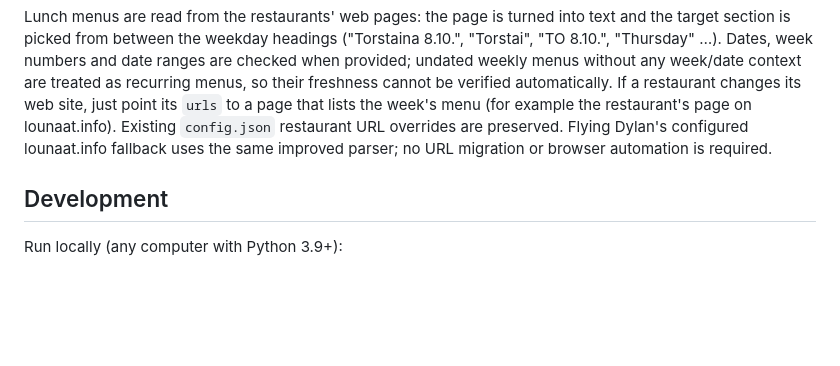
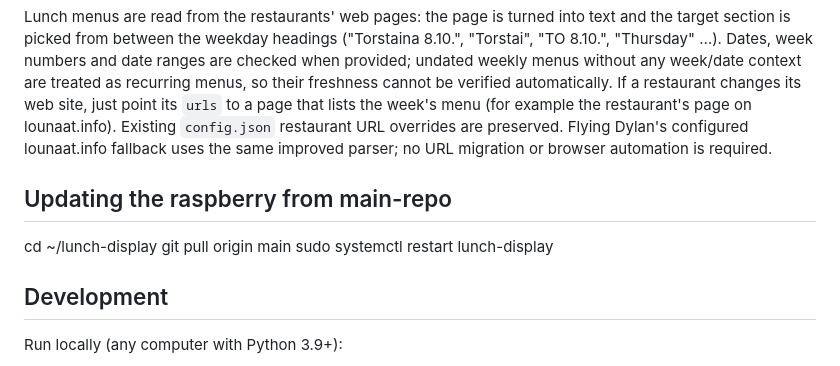
Before and after one commit to juhapalo/lunch-display, a Markdown page: README.md, the part around the change. GitHub-like rendering; blank space fills up the shorter version.

Commit message:
Add update instructions for Raspberry Pi
Added instructions for updating the Raspberry Pi from the main repository.

```diff
--- a/README.md
+++ b/README.md
@@ -103,6 +103,11 @@ Existing `config.json` restaurant URL overrides are preserved. Flying Dylan's
 configured lounaat.info fallback uses the same improved parser; no URL
 migration or browser automation is required.
 
+## Updating the raspberry from main-repo
+cd ~/lunch-display
+git pull origin main
+sudo systemctl restart lunch-display
+
 ## Development
 
 Run locally (any computer with Python 3.9+):
```
